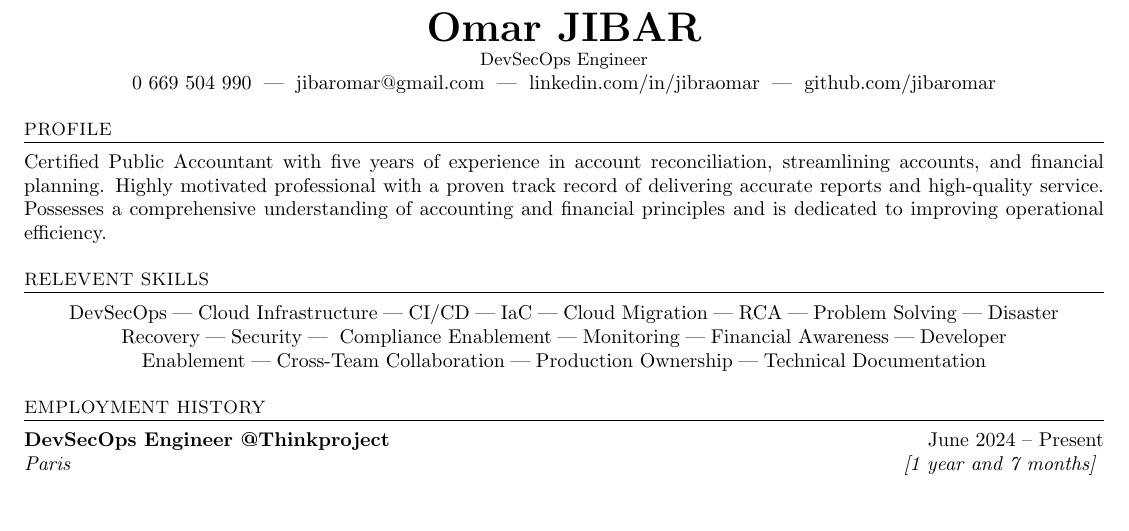
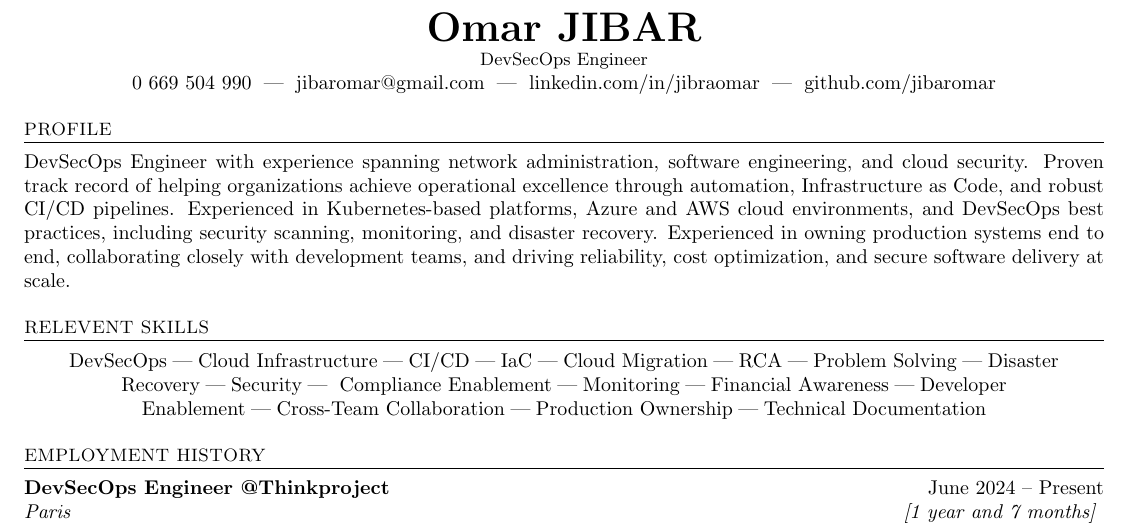
Before and after one commit to jibaromar/MyResume, a LaTeX document (main.tex): part of the page, cut so that both start at the same text, the shorter picture padded with empty space. Compiled offline with pdfLaTeX.

Commit message:
Add Profile

```diff
--- a/main.tex
+++ b/main.tex
@@ -49,11 +49,12 @@
 
 % ---------- Profile ----------
 \section*{Profile}
-Certified Public Accountant with five years of experience in account reconciliation,
-streamlining accounts, and financial planning. Highly motivated professional with a
-proven track record of delivering accurate reports and high-quality service. Possesses
-a comprehensive understanding of accounting and financial principles and is dedicated
-to improving operational efficiency.
+DevSecOps Engineer with experience spanning network administration, software engineering, and cloud security.
+Proven track record of helping organizations achieve operational excellence through automation,
+Infrastructure as Code, and robust CI/CD pipelines. Experienced in Kubernetes-based platforms,
+Azure and AWS cloud environments, and DevSecOps best practices, including security scanning, monitoring,
+and disaster recovery. Experienced in owning production systems end to end, collaborating closely with
+development teams, and driving reliability, cost optimization, and secure software delivery at scale.
 
 % ---------- Skills ----------
 \section*{Relevent Skills}
```
